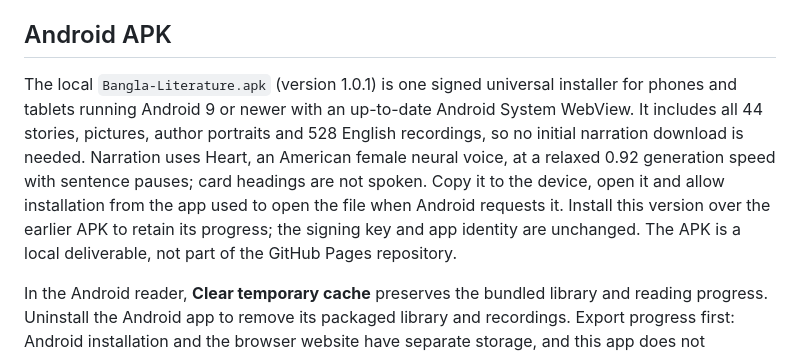
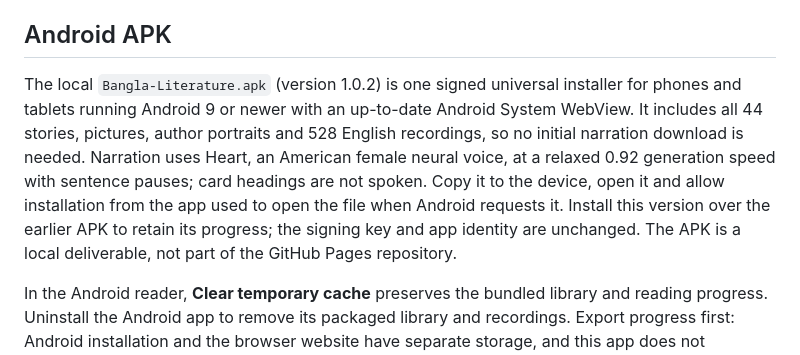
Before and after one commit to AscendesShady/Bangla-literature, a Markdown page: README.md, the part around the change. Drawn GitHub-style.

Commit message:
Document rebuilt Android APK version 1.0.2

```diff
--- a/README.md
+++ b/README.md
@@ -25,7 +25,7 @@ No server, API key, npm build, database or paid service is required. The reposit
 
 ## Android APK
 
-The local `Bangla-Literature.apk` (version 1.0.1) is one signed universal installer for phones and tablets running Android 9 or newer with an up-to-date Android System WebView. It includes all 44 stories, pictures, author portraits and 528 English recordings, so no initial narration download is needed. Narration uses Heart, an American female neural voice, at a relaxed 0.92 generation speed with sentence pauses; card headings are not spoken. Copy it to the device, open it and allow installation from the app used to open the file when Android requests it. Install this version over the earlier APK to retain its progress; the signing key and app identity are unchanged. The APK is a local deliverable, not part of the GitHub Pages repository.
+The local `Bangla-Literature.apk` (version 1.0.2) is one signed universal installer for phones and tablets running Android 9 or newer with an up-to-date Android System WebView. It includes all 44 stories, pictures, author portraits and 528 English recordings, so no initial narration download is needed. Narration uses Heart, an American female neural voice, at a relaxed 0.92 generation speed with sentence pauses; card headings are not spoken. Copy it to the device, open it and allow installation from the app used to open the file when Android requests it. Install this version over the earlier APK to retain its progress; the signing key and app identity are unchanged. The APK is a local deliverable, not part of the GitHub Pages repository.
 
 In the Android reader, **Clear temporary cache** preserves the bundled library and reading progress. Uninstall the Android app to remove its packaged library and recordings. Export progress first: Android installation and the browser website have separate storage, and this app does not synchronize devices automatically. Import the JSON backup into the other app/browser to merge progress. Source links open externally in the browser. Content updates require installing a newer APK signed with the same private project key.
 
```
